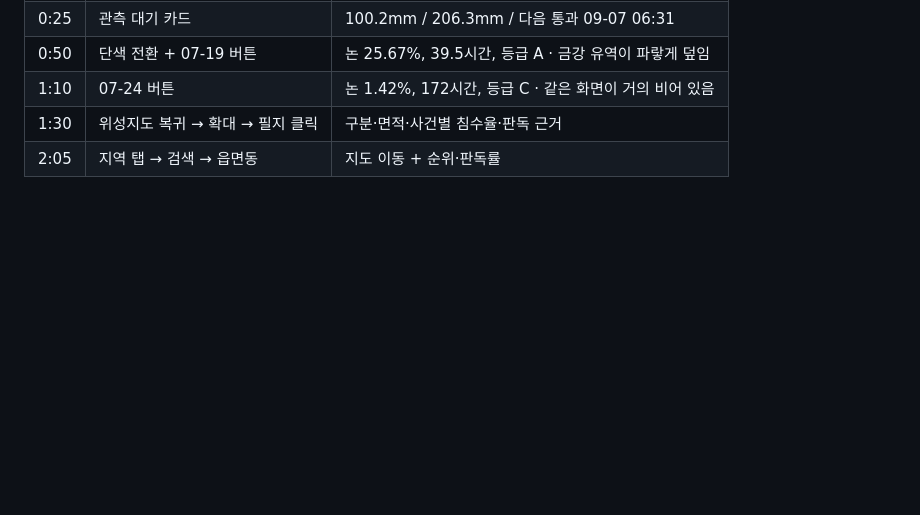
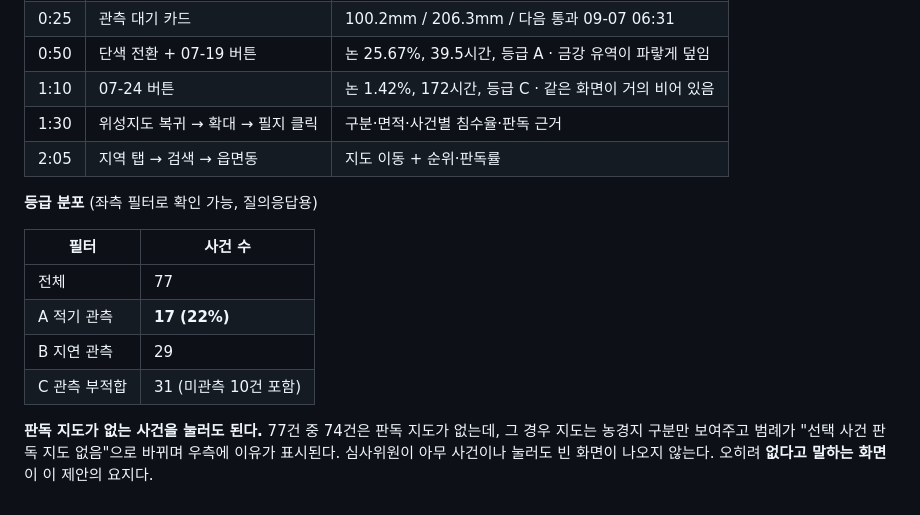
Before and after one commit to tradeprogram/chungcheongnamdo, a Markdown page: docs/60_demo_script.md, the part around the change. Rendered like a GitHub page; blank space fills up the shorter version.

Commit message:
Confirm the 74 storms without a flood map behave well when clicked
A judge will click something the route does not cover. Checked what
happens on storms with no reading: the overlay is removed, the legend
switches to "선택 사건 판독 지도 없음 · 농경지 구분만 표시", and the panel
explains why. Nothing goes blank, and the screen saying it has no answer
is the argument rather than a gap in it.

Grade counts from the filters, for questions: 77 total, A 17 (22%),
B 29, C 31 including the 10 never observed.

Co-Authored-By: Claude Opus 5 <noreply@anthropic.com>

```diff
--- a/docs/60_demo_script.md
+++ b/docs/60_demo_script.md
@@ -154,3 +154,17 @@ MapLibre 가 크기를 잡지 못해 초기화가 지연되고, 그 사이에는
 | 1:10 | 07-24 버튼 | 논 1.42%, 172시간, 등급 C · 같은 화면이 거의 비어 있음 |
 | 1:30 | 위성지도 복귀 → 확대 → 필지 클릭 | 구분·면적·사건별 침수율·판독 근거 |
 | 2:05 | 지역 탭 → 검색 → 읍면동 | 지도 이동 + 순위·판독률 |
+
+**등급 분포** (좌측 필터로 확인 가능, 질의응답용)
+
+| 필터 | 사건 수 |
+|---|---|
+| 전체 | 77 |
+| A 적기 관측 | **17 (22%)** |
+| B 지연 관측 | 29 |
+| C 관측 부적합 | 31 (미관측 10건 포함) |
+
+**판독 지도가 없는 사건을 눌러도 된다.** 77건 중 74건은 판독 지도가 없는데,
+그 경우 지도는 농경지 구분만 보여주고 범례가 "선택 사건 판독 지도 없음"으로 바뀌며
+우측에 이유가 표시된다. 심사위원이 아무 사건이나 눌러도 빈 화면이 나오지 않는다.
+오히려 **없다고 말하는 화면**이 이 제안의 요지다.
```
